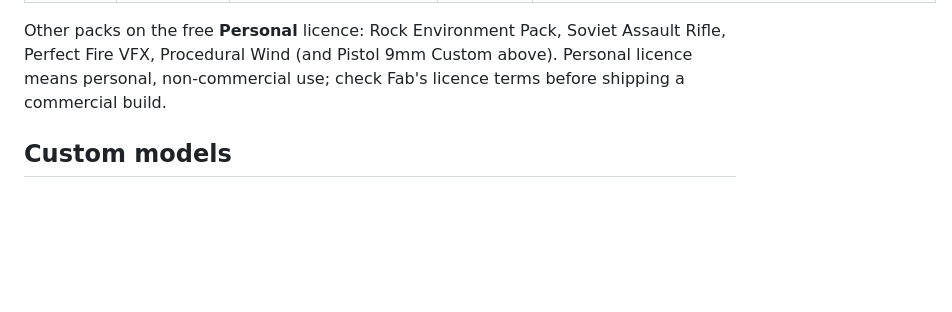
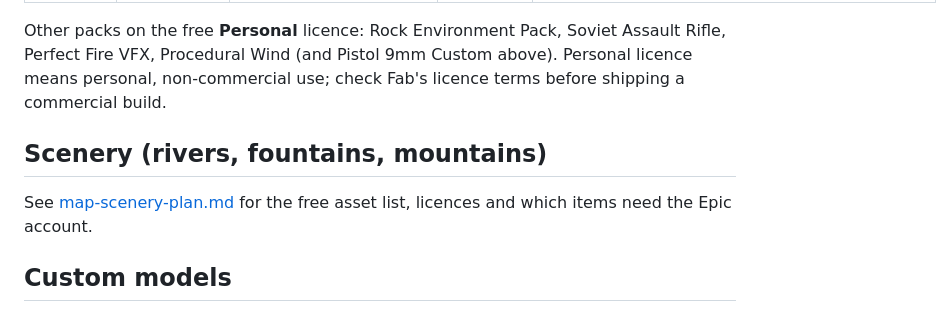
Before and after one commit to shaheenarifch-arch/project-paktia, a Markdown page: game/docs/fab-assets.md, the part around the change. GitHub-like rendering; blank space fills up the shorter version.

Commit message:
Bhaddru: Bhaddru: map scenery — rivers, fountains, mountains
Requested in #74

```diff
--- a/game/docs/fab-assets.md
+++ b/game/docs/fab-assets.md
@@ -81,6 +81,10 @@ Other packs on the free **Personal** licence: Rock Environment Pack, Soviet Assa
 Perfect Fire VFX, Procedural Wind (and Pistol 9mm Custom above). Personal licence means personal,
 non-commercial use; check Fab's licence terms before shipping a commercial build.
 
+## Scenery (rivers, fountains, mountains)
+
+See [map-scenery-plan.md](map-scenery-plan.md) for the free asset list, licences and which items need the Epic account.
+
 ## Custom models
 
 Built from Blender scripts, not downloaded: `Vehicle.MRL.Enemy`, `Vehicle.Artillery`,
```
Also changed, not shown: game/docs/map-scenery-plan.md (added, +85 -0 lines).
